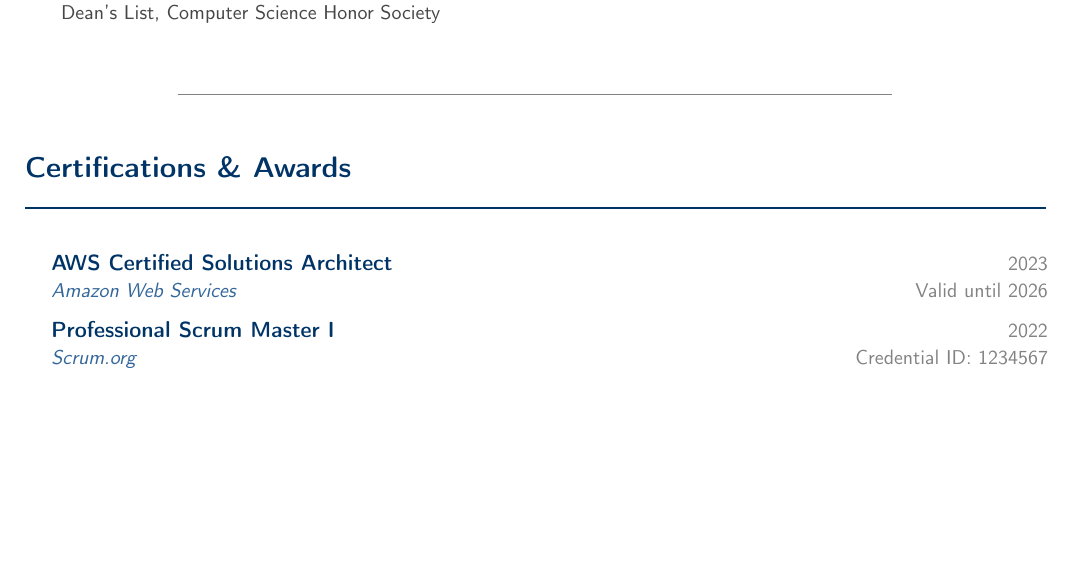
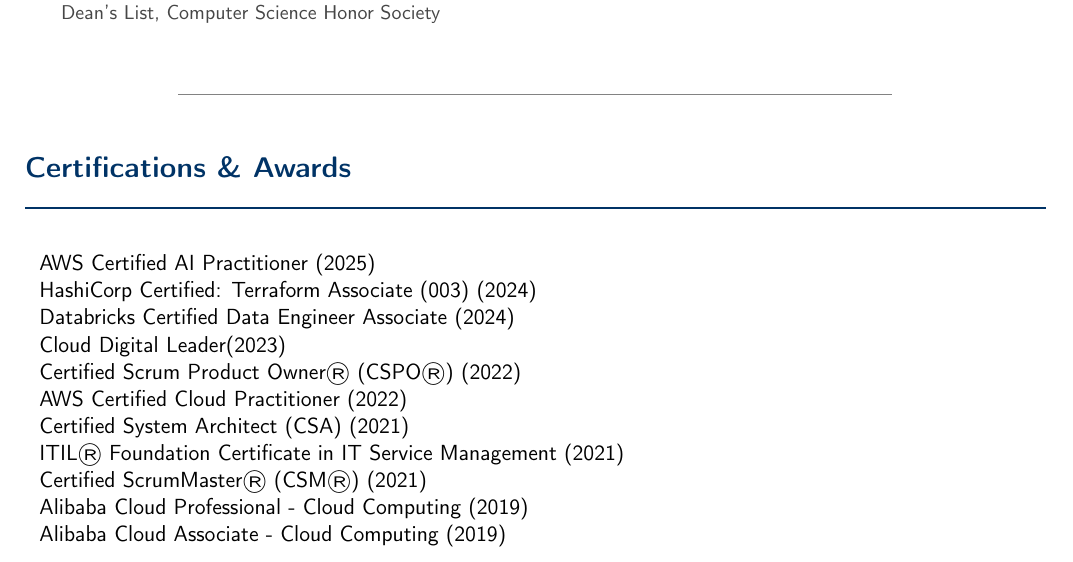
Before and after one commit to MarcusCJH/marcuscjh-resume, a LaTeX CV (src/resume.tex, which reads src/sections/certifications.tex): part of page 2 of 2, cut so that both start at the same text, the shorter picture padded with empty space. Compiled offline with pdfLaTeX.

Commit message:
Update Certifications.tex

```diff
--- a/src/sections/certifications.tex
+++ b/src/sections/certifications.tex
@@ -4,8 +4,17 @@
 \customsection{Certifications \& Awards}
 
 \begin{itemize}
-    \resumeSubheading{AWS Certified Solutions Architect}{2023}{Amazon Web Services}{Valid until 2026}
-    \resumeSubheading{Professional Scrum Master I}{2022}{Scrum.org}{Credential ID: 1234567}
+    \item AWS Certified AI Practitioner (2025)
+    \item HashiCorp Certified: Terraform Associate (003) (2024)
+    \item Databricks Certified Data Engineer Associate (2024)
+    \item Cloud Digital Leader(2023)
+    \item Certified Scrum Product Owner® (CSPO®) (2022)
+    \item AWS Certified Cloud Practitioner (2022)
+    \item Certified System Architect (CSA) (2021)
+    \item ITIL® Foundation Certificate in IT Service Management (2021)
+    \item Certified ScrumMaster® (CSM®) (2021)
+    \item Alibaba Cloud Professional - Cloud Computing (2019)
+    \item Alibaba Cloud Associate - Cloud Computing (2019)
 \end{itemize}
 
-\sectionspace
+\vspace{4pt}
```
